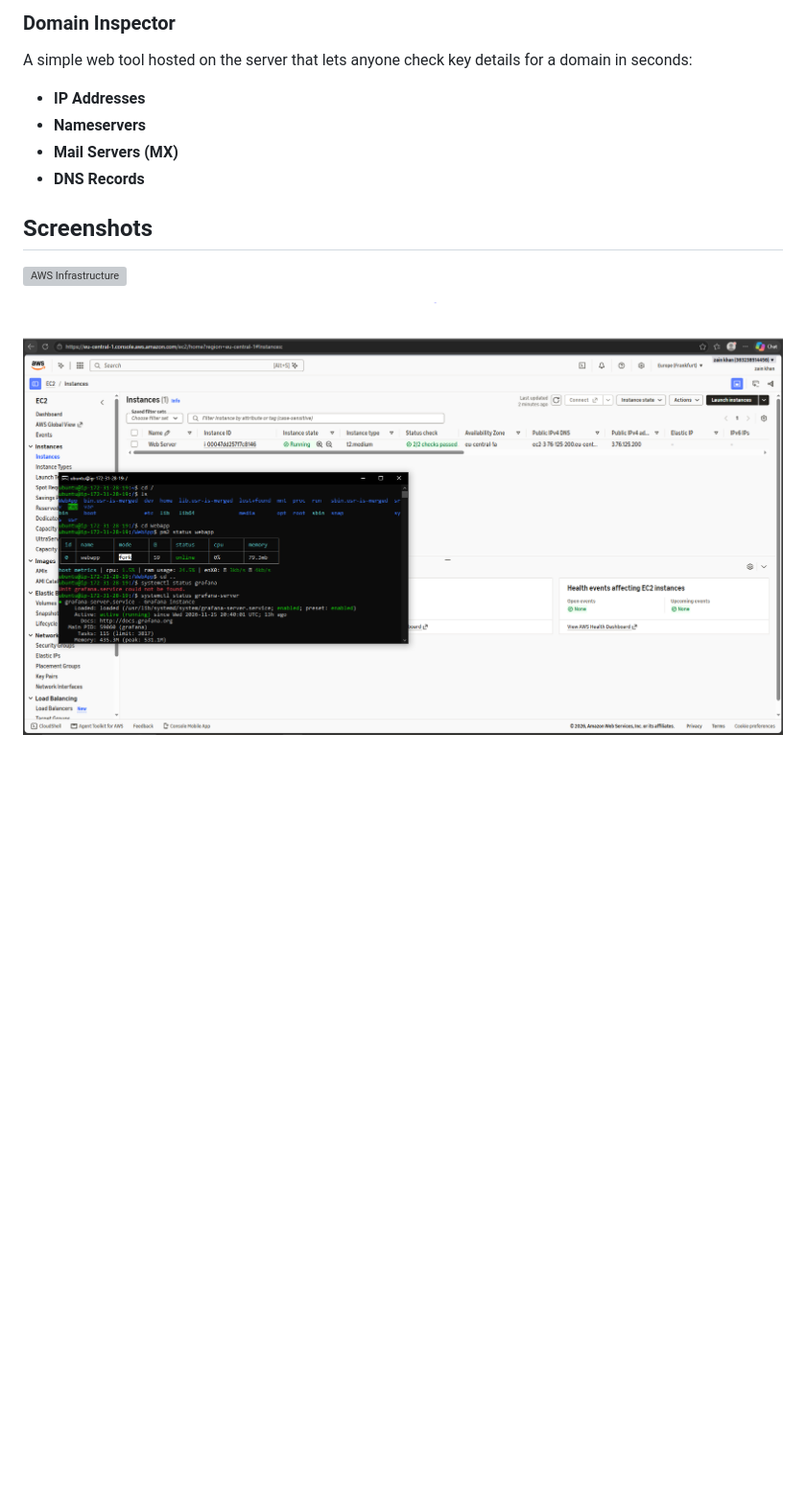
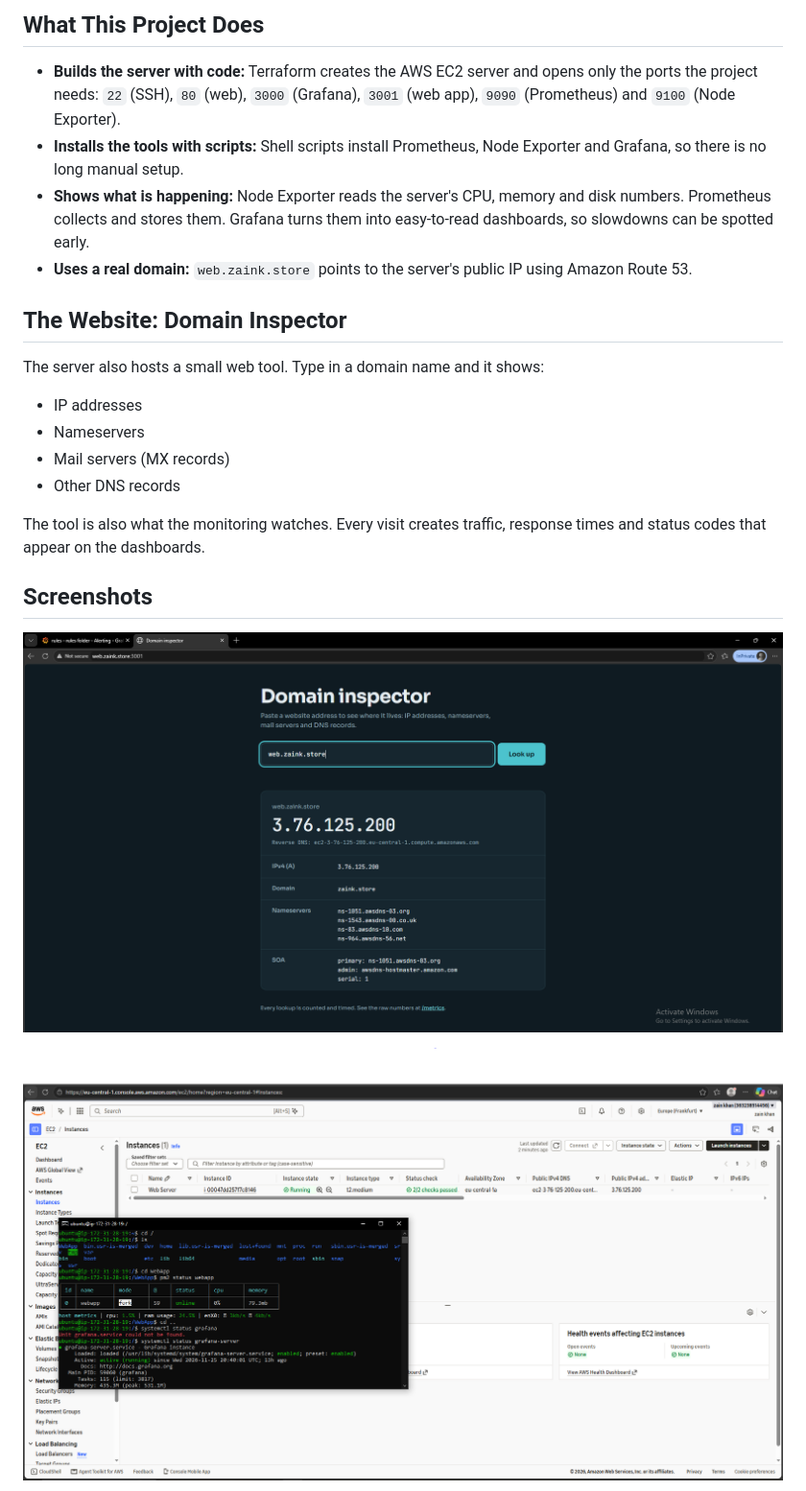
Before and after one commit to zainKhanGit1/aws-server-and-application-monitoring, a Markdown page: readme.md, the part around one of its changes. Shown at 96% size. Rendered like a GitHub page; pictures changed too: Images/web.png (added); blank space fills up the shorter version; grey boxes are pictures that could not be loaded.

```diff
--- a/readme.md
+++ b/readme.md
@@ -13,14 +10,23 @@ An automated AWS monitoring setup built with **Terraform** to keep an eye on ser
 
-### Domain Inspector
+## What This Project Does
 
-A simple web tool hosted on the server that lets anyone check key details for a domain in seconds:
+* **Builds the server with code:** Terraform creates the AWS EC2 server and opens only the ports the project needs: `22` (SSH), `80` (web), `3000` (Grafana), `3001` (web app), `9090` (Prometheus) and `9100` (Node Exporter).
+* **Installs the tools with scripts:** Shell scripts install Prometheus, Node Exporter and Grafana, so there is no long manual setup.
+* **Shows what is happening:** Node Exporter reads the server's CPU, memory and disk numbers. Prometheus collects and stores them. Grafana turns them into easy-to-read dashboards, so slowdowns can be spotted early.
+* **Uses a real domain:** `web.zaink.store` points to the server's public IP using Amazon Route 53.
 
-* **IP Addresses**
-* **Nameservers**
-* **Mail Servers (MX)**
-* **DNS Records**
+## The Website: Domain Inspector
+
+The server also hosts a small web tool. Type in a domain name and it shows:
+
+* IP addresses
+* Nameservers
+* Mail servers (MX records)
+* Other DNS records
+
+The tool is also what the monitoring watches. Every visit creates traffic, response times and status codes that appear on the dashboards.
 
 ## Screenshots
 
-![AWS Infrastructure](Images/Capture.PNG)
+![AWS infrastructure](Images/web.png)
 
```
Also changed, not shown: other parts of readme.md (+47 -57 lines), Images/architecture (2).png (added).
